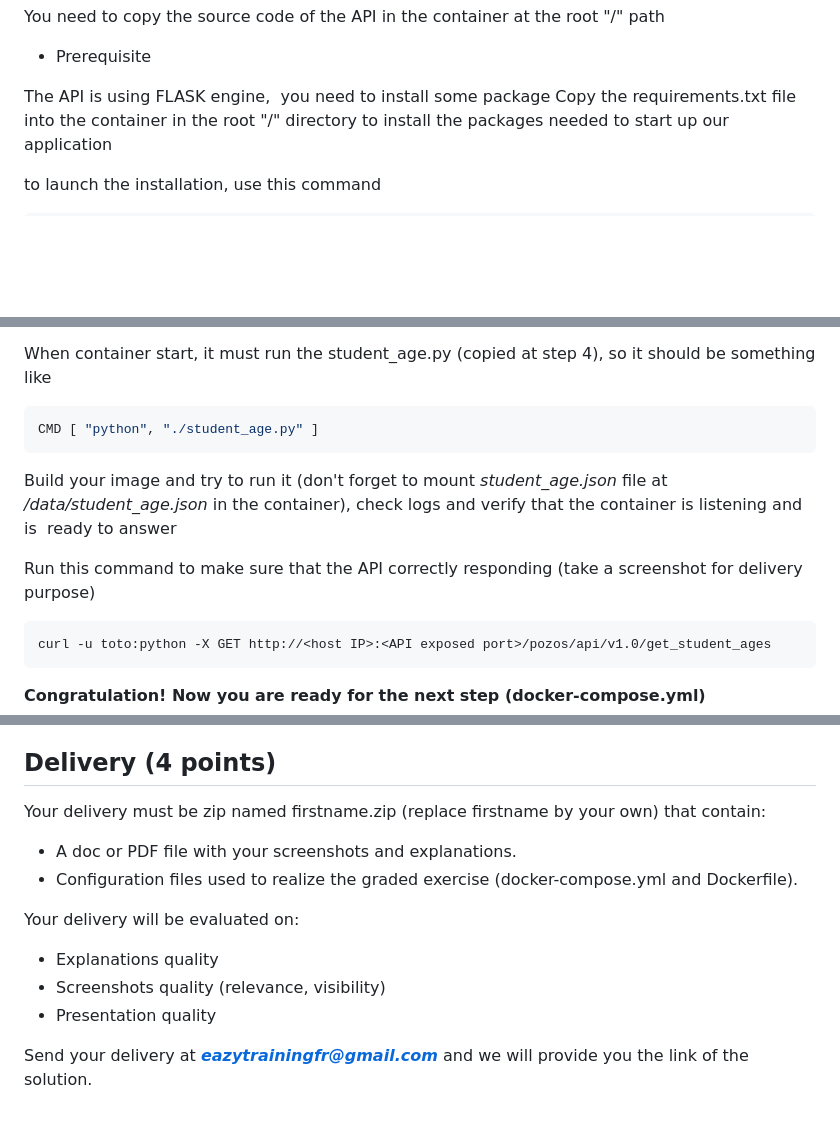
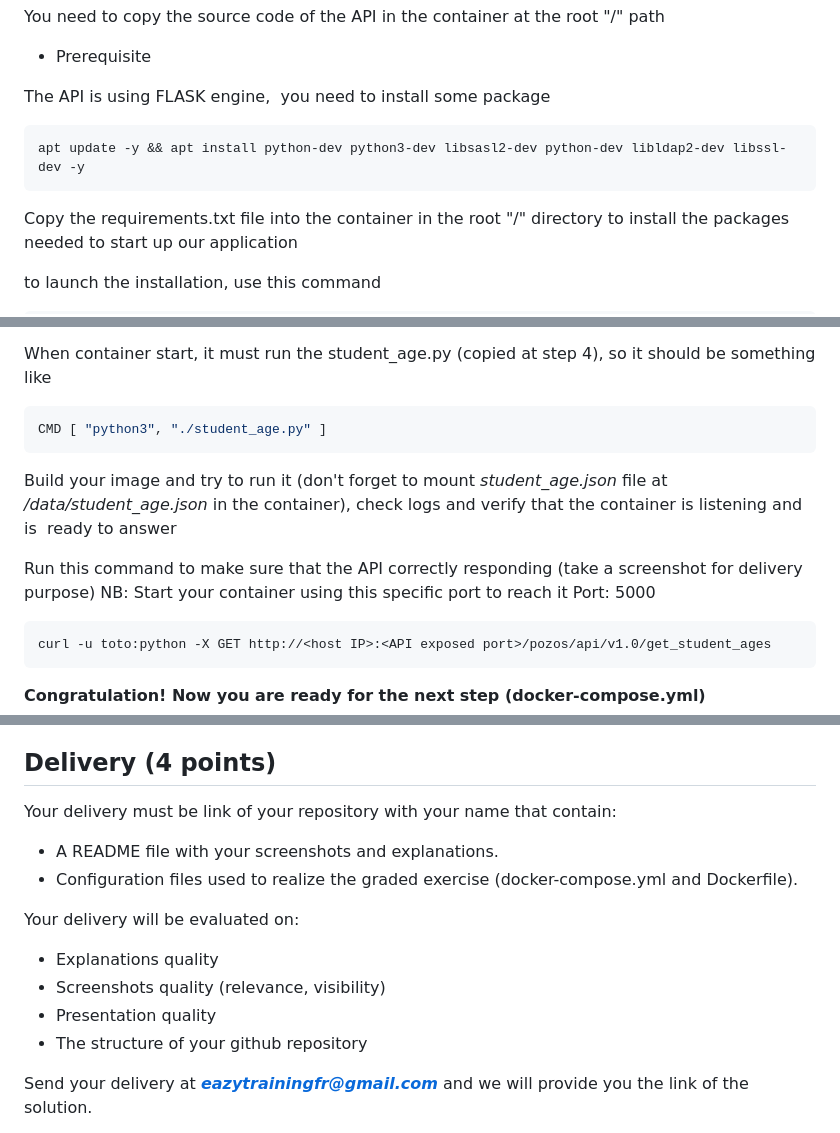
Before and after one commit to diranetafen/student-list, a Markdown page: README.md, 3 parts joined by grey strips. Rendered like a GitHub page; blank space fills up the shorter version.

````diff
--- a/README.md
+++ b/README.md
@@ -99,6 +99,9 @@ You need to copy the source code of the API in the container at the root "/" pat
 - Prerequisite
 
 The API is using FLASK engine,  you need to install some package
+```bash
+apt update -y && apt install python-dev python3-dev libsasl2-dev python-dev libldap2-dev libssl-dev -y
+```
 Copy the requirements.txt file into the container in the root "/" directory to install the packages needed to start up our application
 
 to launch the installation, use this command
@@ -120,12 +123,14 @@ To interact with this API expose 5000 port
 
 When container start, it must run the student_age.py (copied at step 4), so it should be something like
 ```bash
-CMD [ "python", "./student_age.py" ]
+CMD [ "python3", "./student_age.py" ]
 ```
 
 Build your image and try to run it (don't forget to mount *student_age.json* file at */data/student_age.json* in the container), check logs and verify that the container is listening and is  ready to answer
 
 Run this command to make sure that the API correctly responding (take a screenshot for delivery purpose)
+NB: Start your container using this specific port to reach it
+Port: 5000
 ```bash
 curl -u toto:python -X GET http://<host IP>:<API exposed port>/pozos/api/v1.0/get_student_ages
 ```
@@ -174,9 +179,8 @@ Don't forget to push your image on your private registry and show them in your d
 
 ## Delivery (4 points)
 
-Your delivery must be zip named firstname.zip (replace firstname by your own) that contain:
-
-- A doc or PDF file with your screenshots and explanations.
+Your delivery must be link of your repository with your name that contain:
+- A README file with your screenshots and explanations.
 - Configuration files used to realize the graded exercise (docker-compose.yml and Dockerfile).
 
 Your delivery will be evaluated on:
@@ -184,6 +188,7 @@ Your delivery will be evaluated on:
 - Explanations quality
 - Screenshots quality (relevance, visibility)
 - Presentation quality
+- The structure of your github repository
 
 Send your delivery at ***eazytrainingfr@gmail.com*** and we will provide you the link of the solution.
 
````
Also changed, not shown: other parts of README.md (+2 -2 lines).
